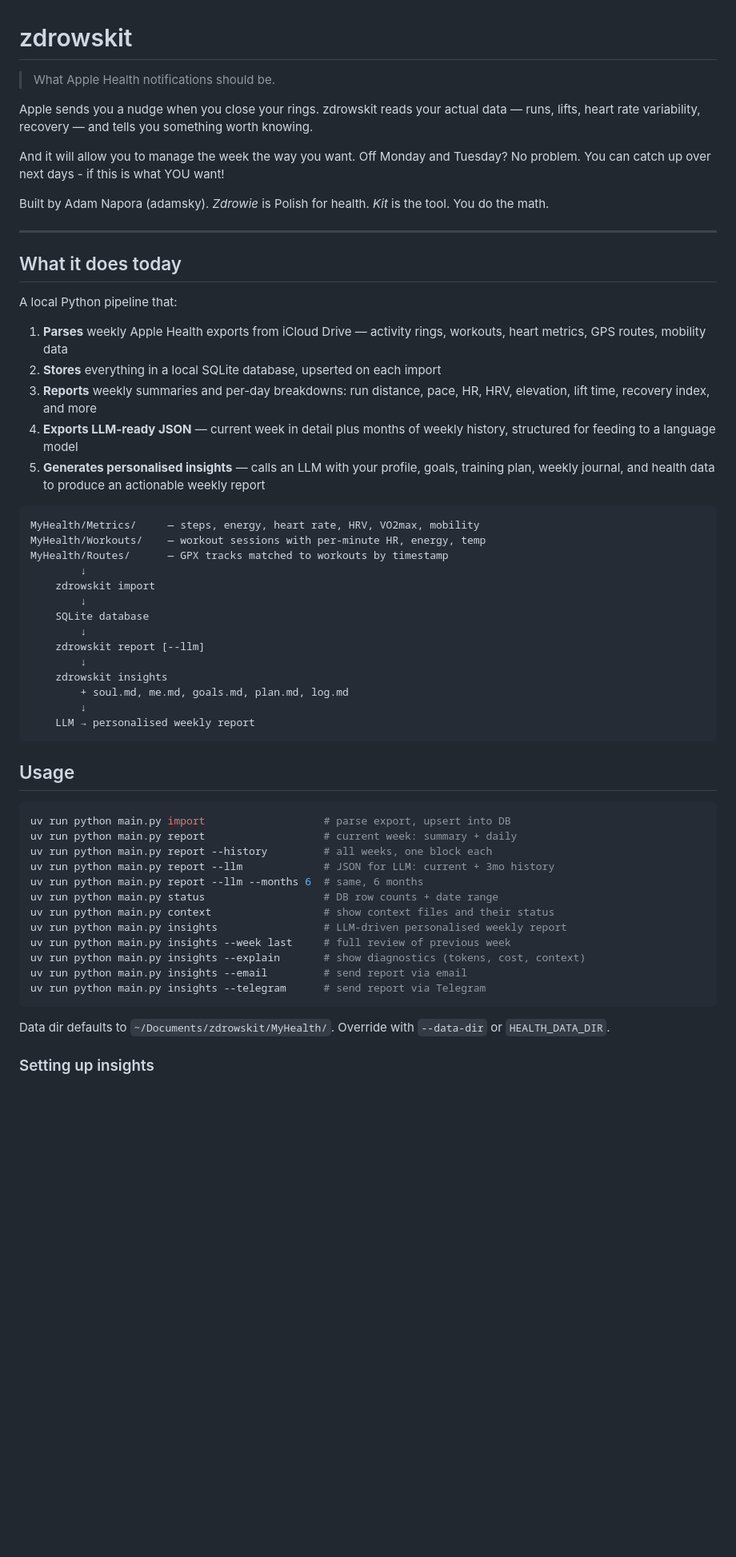
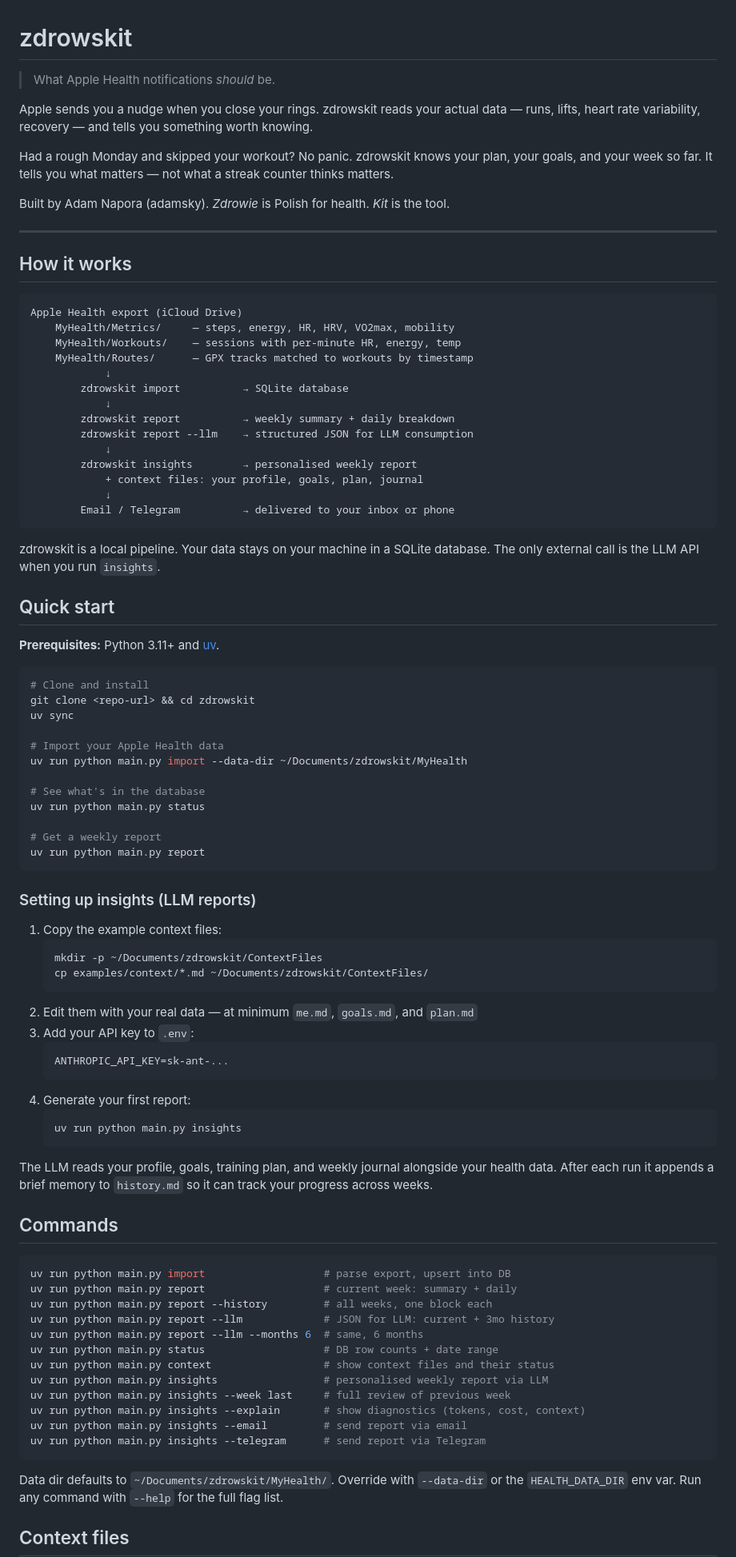
Before and after one commit to Alchemication/zdrowskit, a Markdown page: README.md, the part around one of its changes. Shown at 80% size. Drawn GitHub-style; blank space fills up the shorter version.

````diff
--- a/README.md
+++ b/README.md
@@ -1,43 +1,75 @@
 # zdrowskit
 
-> What Apple Health notifications should be.
+> What Apple Health notifications *should* be.
 
 Apple sends you a nudge when you close your rings. zdrowskit reads your actual data — runs, lifts, heart rate variability, recovery — and tells you something worth knowing.
 
-And it will allow you to manage the week the way you want. Off Monday and Tuesday? No problem. You can catch up over next days - if this is what YOU want!
+Had a rough Monday and skipped your workout? No panic. zdrowskit knows your plan, your goals, and your week so far. It tells you what matters — not what a streak counter thinks matters.
 
-Built by Adam Napora (adamsky). *Zdrowie* is Polish for health. *Kit* is the tool. You do the math.
+Built by Adam Napora (adamsky). *Zdrowie* is Polish for health. *Kit* is the tool.
 
 ---
 
-## What it does today
-
-A local Python pipeline that:
-
-1. **Parses** weekly Apple Health exports from iCloud Drive — activity rings, workouts, heart metrics, GPS routes, mobility data
-2. **Stores** everything in a local SQLite database, upserted on each import
-3. **Reports** weekly summaries and per-day breakdowns: run distance, pace, HR, HRV, elevation, lift time, recovery index, and more
-4. **Exports LLM-ready JSON** — current week in detail plus months of weekly history, structured for feeding to a language model
-5. **Generates personalised insights** — calls an LLM with your profile, goals, training plan, weekly journal, and health data to produce an actionable weekly report
+## How it works
 
 ```
-MyHealth/Metrics/     — steps, energy, heart rate, HRV, VO2max, mobility
-MyHealth/Workouts/    — workout sessions with per-minute HR, energy, temp
-MyHealth/Routes/      — GPX tracks matched to workouts by timestamp
-        ↓
-    zdrowskit import
-        ↓
-    SQLite database
-        ↓
-    zdrowskit report [--llm]
-        ↓
-    zdrowskit insights
-        + soul.md, me.md, goals.md, plan.md, log.md
-        ↓
-    LLM → personalised weekly report
+Apple Health export (iCloud Drive)
+    MyHealth/Metrics/     — steps, energy, HR, HRV, VO2max, mobility
+    MyHealth/Workouts/    — sessions with per-minute HR, energy, temp
+    MyHealth/Routes/      — GPX tracks matched to workouts by timestamp
+            ↓
+        zdrowskit import          → SQLite database
+            ↓
+        zdrowskit report          → weekly summary + daily breakdown
+        zdrowskit report --llm    → structured JSON for LLM consumption
+            ↓
+        zdrowskit insights        → personalised weekly report
+            + context files: your profile, goals, plan, journal
+            ↓
+        Email / Telegram          → delivered to your inbox or phone
 ```
 
-## Usage
+zdrowskit is a local pipeline. Your data stays on your machine in a SQLite database. The only external call is the LLM API when you run `insights`.
+
+## Quick start
+
+**Prerequisites:** Python 3.11+ and [uv](https://github.com/astral-sh/uv).
+
+```bash
+# Clone and install
+git clone <repo-url> && cd zdrowskit
+uv sync
+
+# Import your Apple Health data
+uv run python main.py import --data-dir ~/Documents/zdrowskit/MyHealth
+
+# See what's in the database
+uv run python main.py status
+
+# Get a weekly report
+uv run python main.py report
+```
+
+### Setting up insights (LLM reports)
+
+1. Copy the example context files:
+   ```bash
+   mkdir -p ~/Documents/zdrowskit/ContextFiles
+   cp examples/context/*.md ~/Documents/zdrowskit/ContextFiles/
+   ```
+2. Edit them with your real data — at minimum `me.md`, `goals.md`, and `plan.md`
+3. Add your API key to `.env`:
+   ```
+   ANTHROPIC_API_KEY=sk-ant-...
+   ```
+4. Generate your first report:
+   ```bash
+   uv run python main.py insights
+   ```
+
+The LLM reads your profile, goals, training plan, and weekly journal alongside your health data. After each run it appends a brief memory to `history.md` so it can track your progress across weeks.
+
+## Commands
 
 ```bash
 uv run python main.py import                   # parse export, upsert into DB
@@ -47,14 +79,14 @@ uv run python main.py report --llm             # JSON for LLM: current + 3mo his
 uv run python main.py report --llm --months 6  # same, 6 months
 uv run python main.py status                   # DB row counts + date range
 uv run python main.py context                  # show context files and their status
-uv run python main.py insights                 # LLM-driven personalised weekly report
+uv run python main.py insights                 # personalised weekly report via LLM
 uv run python main.py insights --week last     # full review of previous week
 uv run python main.py insights --explain       # show diagnostics (tokens, cost, context)
 uv run python main.py insights --email         # send report via email
 uv run python main.py insights --telegram      # send report via Telegram
 ```
 
-Data dir defaults to `~/Documents/zdrowskit/MyHealth/`. Override with `--data-dir` or `HEALTH_DATA_DIR`.
+Data dir defaults to `~/Documents/zdrowskit/MyHealth/`. Override with `--data-dir` or the `HEALTH_DATA_DIR` env var. Run any command with `--help` for the full flag list.
 
-### Setting up insights
+## Context files
 
````
Also changed, not shown: other parts of README.md (+22 -39 lines).
